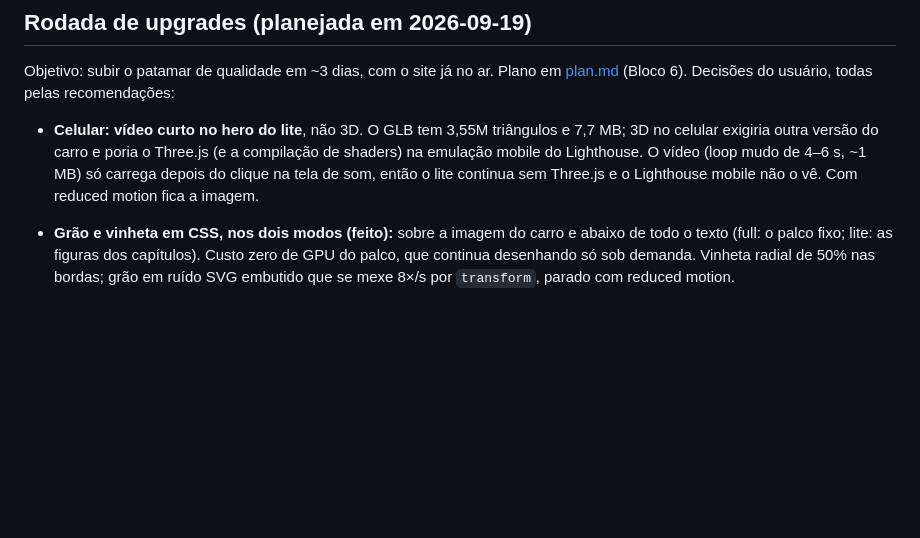
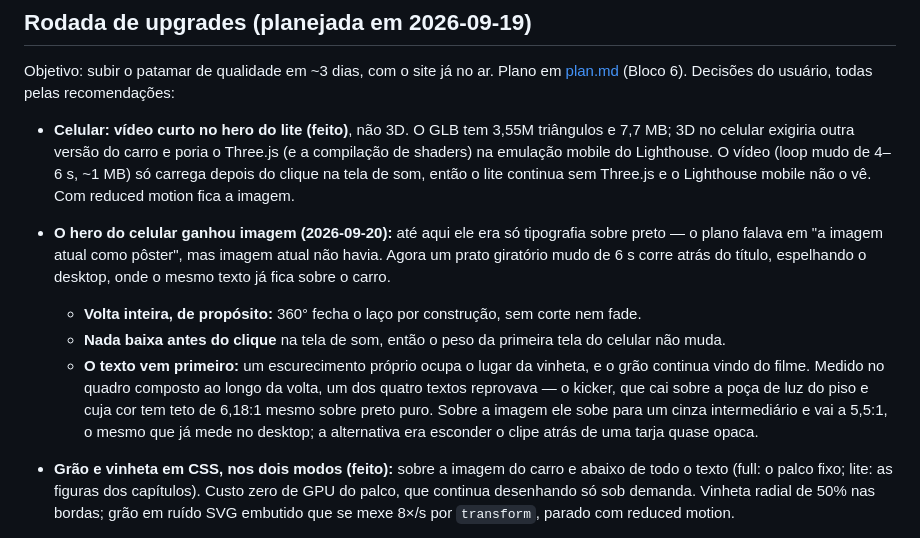
Before and after one commit to iajuss/gr-supra-gt4, a Markdown page: docs/design.md, the part around the change. GitHub-like rendering; blank space fills up the shorter version.

```diff
--- a/docs/design.md
+++ b/docs/design.md
@@ -567,10 +567,21 @@ Os 429k triângulos são o preço, pago só no desktop — o mobile é lite, com
 Objetivo: subir o patamar de qualidade em ~3 dias, com o site já no ar. Plano em
 [plan.md](plan.md) (Bloco 6). Decisões do usuário, todas pelas recomendações:
 
-- **Celular: vídeo curto no hero do lite**, não 3D. O GLB tem 3,55M triângulos e 7,7 MB; 3D no celular
+- **Celular: vídeo curto no hero do lite (feito)**, não 3D. O GLB tem 3,55M triângulos e 7,7 MB; 3D no celular
   exigiria outra versão do carro e poria o Three.js (e a compilação de shaders) na emulação mobile do
   Lighthouse. O vídeo (loop mudo de 4–6 s, ~1 MB) só carrega depois do clique na tela de som, então
   o lite continua sem Three.js e o Lighthouse mobile não o vê. Com reduced motion fica a imagem.
+- **O hero do celular ganhou imagem (2026-09-20):** até aqui ele era só tipografia sobre preto — o
+  plano falava em "a imagem atual como pôster", mas imagem atual não havia. Agora um prato giratório
+  mudo de 6 s corre atrás do título, espelhando o desktop, onde o mesmo texto já fica sobre o carro.
+  - **Volta inteira, de propósito:** 360° fecha o laço por construção, sem corte nem fade.
+  - **Nada baixa antes do clique** na tela de som, então o peso da primeira tela do celular não muda.
+  - **O texto vem primeiro:** um escurecimento próprio ocupa o lugar da vinheta, e o grão continua
+    vindo do filme. Medido no quadro composto ao longo da volta, um dos quatro textos reprovava — o
+    kicker, que cai sobre a poça de luz do piso e cuja cor tem teto de 6,18:1 mesmo sobre preto puro.
+    Sobre a imagem ele sobe para um cinza intermediário e vai a 5,5:1, o mesmo que já mede no desktop;
+    a alternativa era esconder o clipe atrás de uma tarja quase opaca.
+
 - **Grão e vinheta em CSS, nos dois modos (feito):** sobre a imagem do carro e abaixo de todo o texto
   (full: o palco fixo; lite: as figuras dos capítulos). Custo zero de GPU do palco, que continua
   desenhando só sob demanda. Vinheta radial de 50% nas bordas; grão em ruído SVG embutido que se mexe
```
Also changed, not shown: docs/plan.md (+28 -9 lines).
